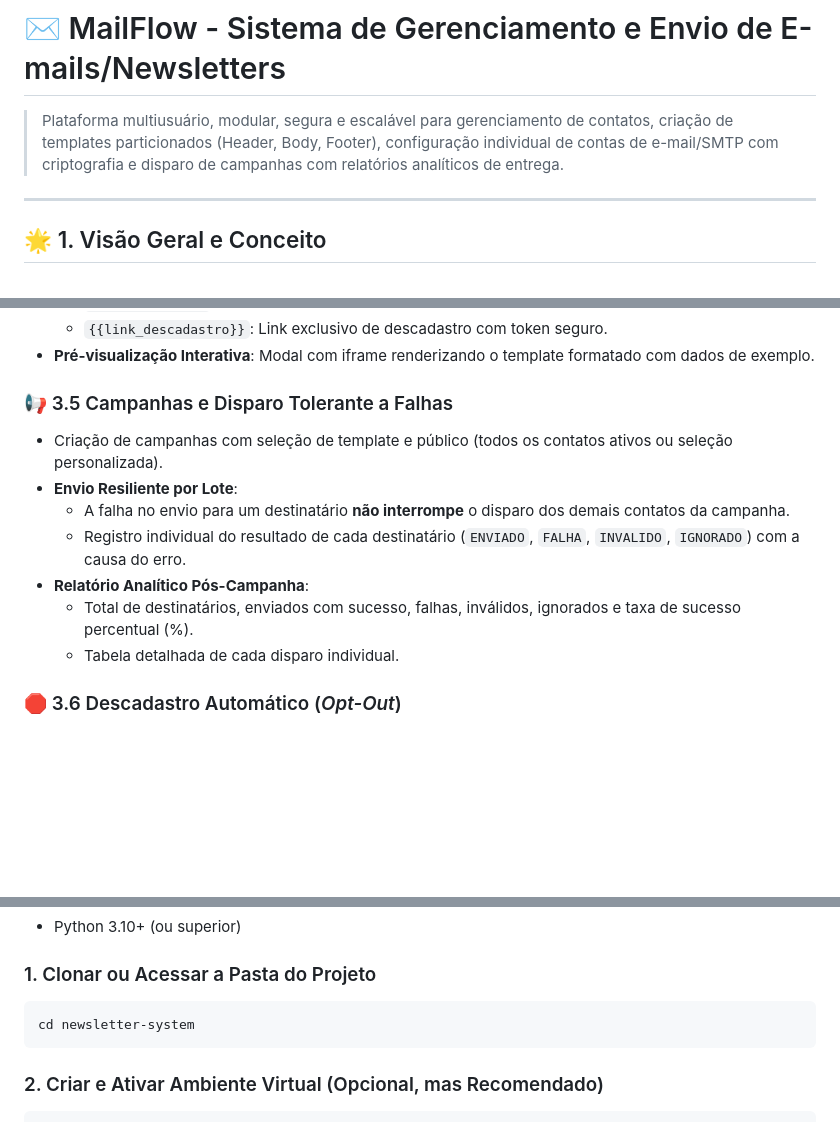
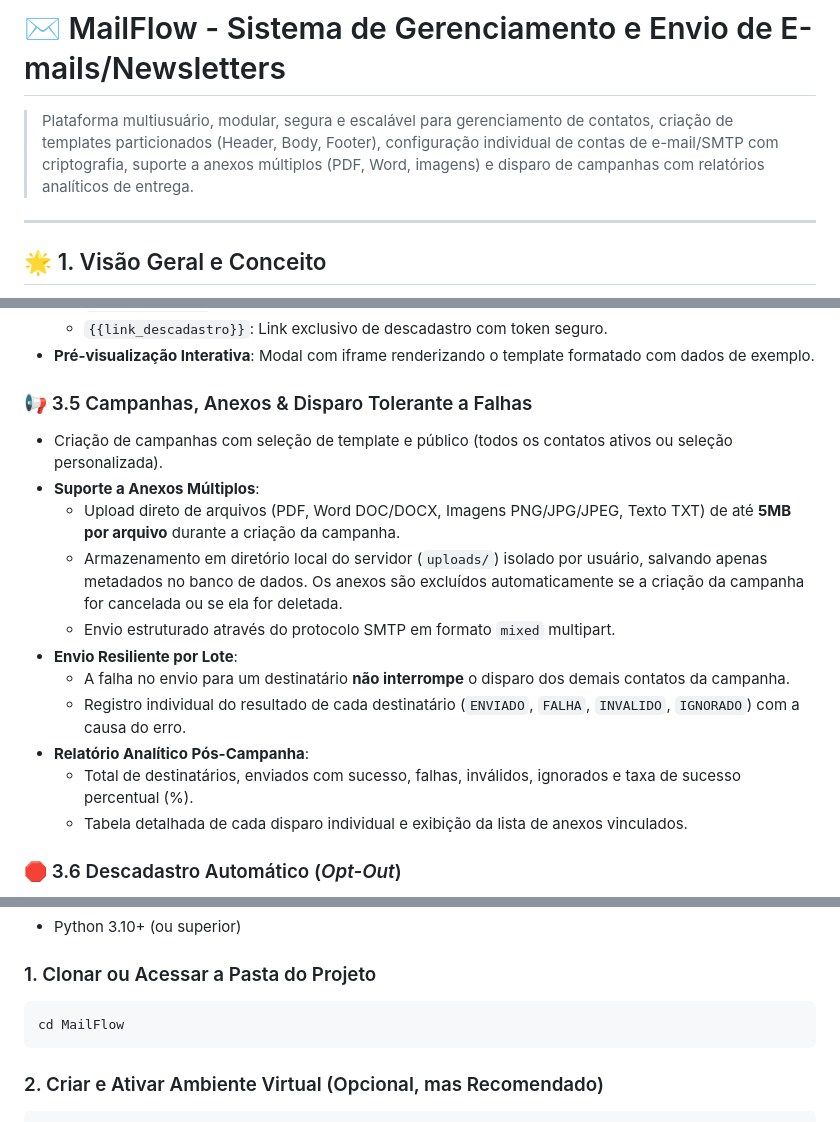
Before and after one commit to MilitaoMatheus/MailFlow, a Markdown page: README.md, 3 parts joined by grey strips. Rendered like a GitHub page; blank space fills up the shorter version.

Commit message:
docs: update README with installation steps and attachments details

````diff
--- a/README.md
+++ b/README.md
@@ -1,6 +1,6 @@
 # ✉️ MailFlow - Sistema de Gerenciamento e Envio de E-mails/Newsletters
 
-> Plataforma multiusuário, modular, segura e escalável para gerenciamento de contatos, criação de templates particionados (Header, Body, Footer), configuração individual de contas de e-mail/SMTP com criptografia e disparo de campanhas com relatórios analíticos de entrega.
+> Plataforma multiusuário, modular, segura e escalável para gerenciamento de contatos, criação de templates particionados (Header, Body, Footer), configuração individual de contas de e-mail/SMTP com criptografia, suporte a anexos múltiplos (PDF, Word, imagens) e disparo de campanhas com relatórios analíticos de entrega.
 
 ---
 
@@ -84,14 +84,18 @@ A aplicação segue a separação em 4 camadas fundamentais:
   - `{{link_descadastro}}`: Link exclusivo de descadastro com token seguro.
 - **Pré-visualização Interativa**: Modal com iframe renderizando o template formatado com dados de exemplo.
 
-### 📢 3.5 Campanhas e Disparo Tolerante a Falhas
+### 📢 3.5 Campanhas, Anexos & Disparo Tolerante a Falhas
 - Criação de campanhas com seleção de template e público (todos os contatos ativos ou seleção personalizada).
+- **Suporte a Anexos Múltiplos**:
+  - Upload direto de arquivos (PDF, Word DOC/DOCX, Imagens PNG/JPG/JPEG, Texto TXT) de até **5MB por arquivo** durante a criação da campanha.
+  - Armazenamento em diretório local do servidor (`uploads/`) isolado por usuário, salvando apenas metadados no banco de dados. Os anexos são excluídos automaticamente se a criação da campanha for cancelada ou se ela for deletada.
+  - Envio estruturado através do protocolo SMTP em formato `mixed` multipart.
 - **Envio Resiliente por Lote**:
   - A falha no envio para um destinatário **não interrompe** o disparo dos demais contatos da campanha.
   - Registro individual do resultado de cada destinatário (`ENVIADO`, `FALHA`, `INVALIDO`, `IGNORADO`) com a causa do erro.
 - **Relatório Analítico Pós-Campanha**:
   - Total de destinatários, enviados com sucesso, falhas, inválidos, ignorados e taxa de sucesso percentual (%).
-  - Tabela detalhada de cada disparo individual.
+  - Tabela detalhada de cada disparo individual e exibição da lista de anexos vinculados.
 
 ### 🛑 3.6 Descadastro Automático (*Opt-Out*)
 - Todo e-mail gerado inclui link dinâmico de descadastro com token seguro de 32 bytes (`/unsubscribe?token=...`).
@@ -107,7 +111,7 @@ A aplicação segue a separação em 4 camadas fundamentais:
 
 ### 1. Clonar ou Acessar a Pasta do Projeto
 ```bash
-cd newsletter-system
+cd MailFlow
 ```
 
 ### 2. Criar e Ativar Ambiente Virtual (Opcional, mas Recomendado)
````
Also changed, not shown: other parts of README.md (+3 -2 lines).
